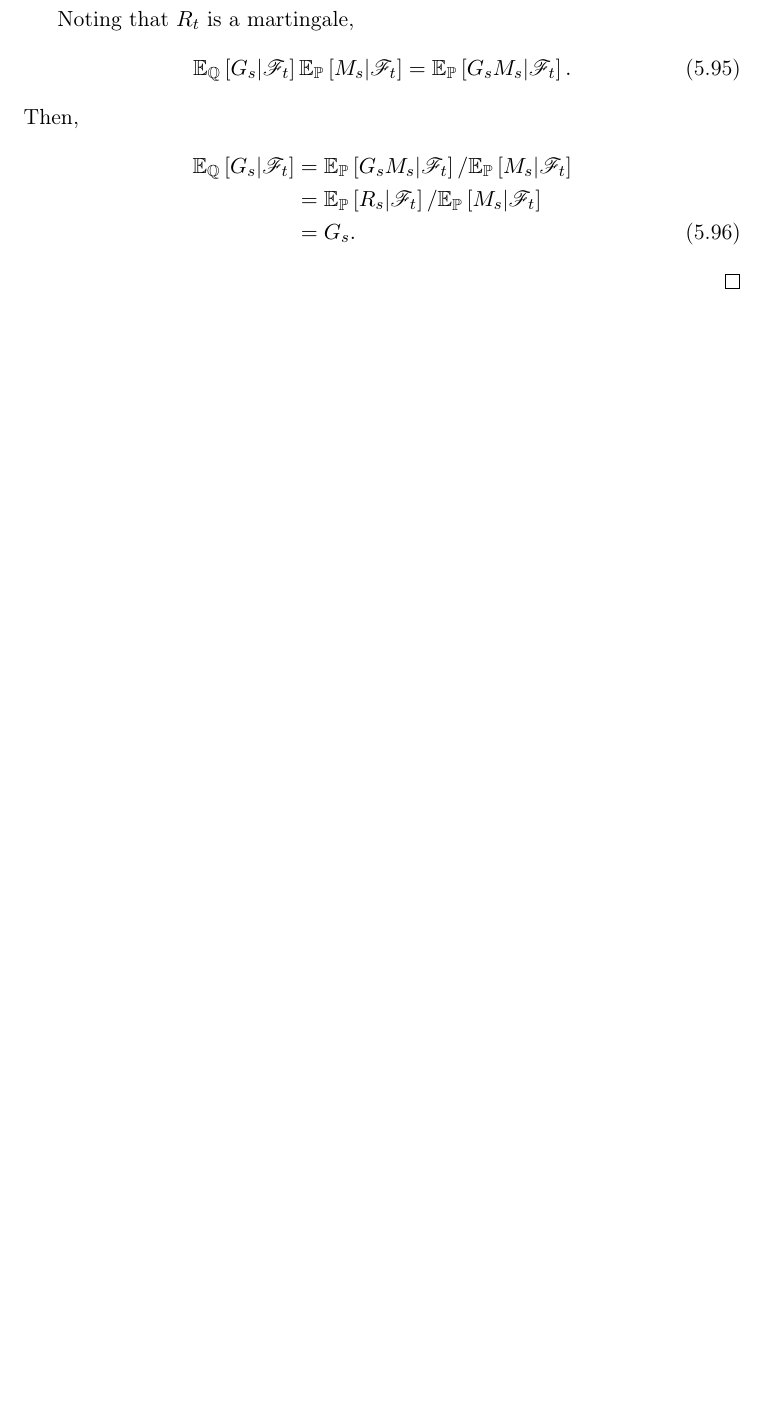
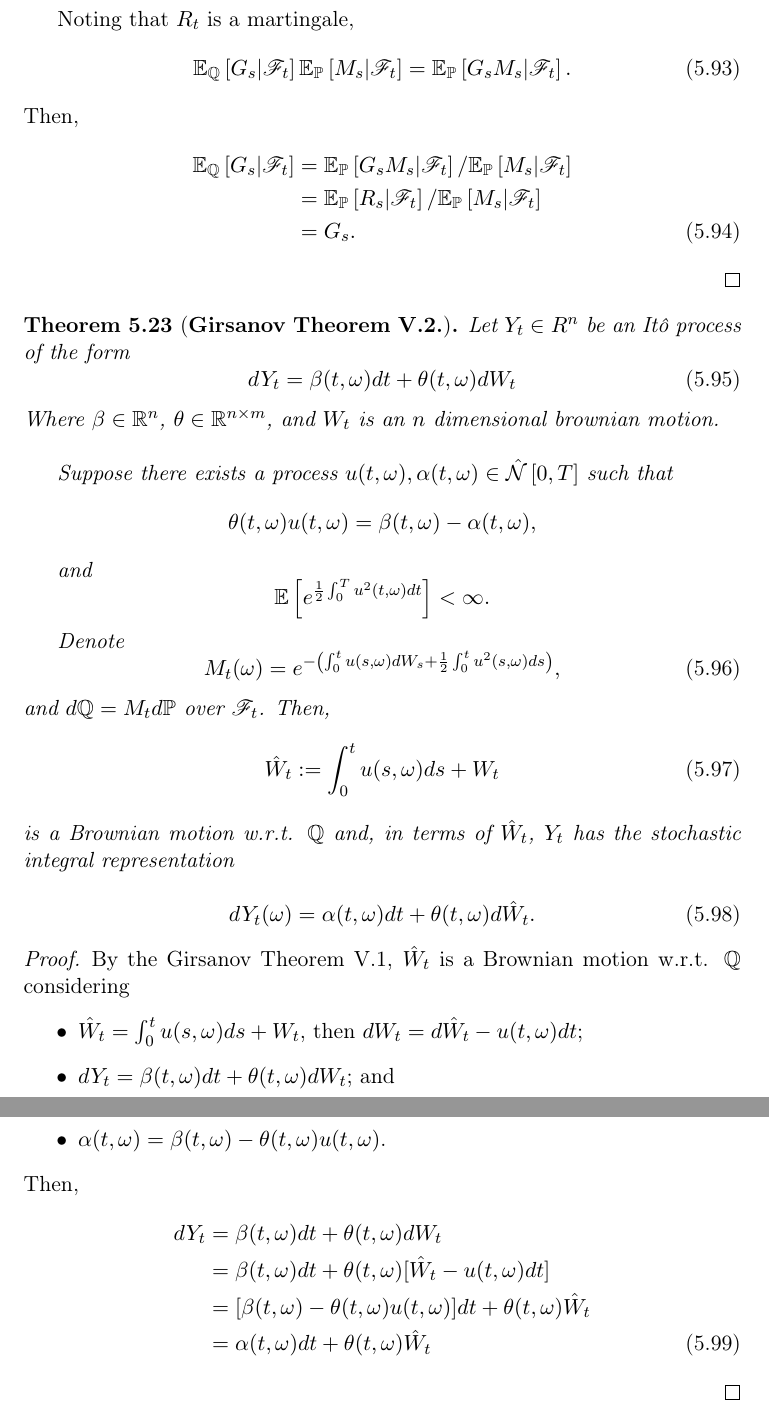
Before and after one commit to gerdm/TGMAFFIRO, a LaTeX thesis (thesis/TGMAFFIRO.tex, which reads misc/commands.tex, thesis/chapters/ch5.tex): part of page 70 of 80 before the commit and two parts of pages 70 and 71 of 81 after it, the two joined at a grey line, cut so that both start at the same text, the shorter picture padded with empty space. Compiled offline with pdfLaTeX.

Commit message:
finish girsanov theorem v.2. add references and edit commands

```diff
--- a/misc/commands.tex
+++ b/misc/commands.tex
@@ -43,6 +43,8 @@
 \newcommand{\innerprod}[2]{\langle #1, #2\rangle}
 % Family N of processes between a and b
 \newcommand{\Nfam}[2]{\mathcal{N}\left[#1, #2\right]}
+% Family Nhat of processes between a and b (Expanded N family)
+\newcommand{\Nhatfam}[2]{\hat{\mathcal{N}}\left[#1, #2\right]}
 % Family M of processes between a and b
 \newcommand{\Mfam}[2]{\mathcal{M}\left[#1, #2\right]}
 %Change of Brownian motion
--- a/thesis/chapters/ch5.tex
+++ b/thesis/chapters/ch5.tex
@@ -771,4 +776,52 @@ Then,
 	&= G_s.
 \end{align}
 \end{proof}
+
+\begin{theorem}[\textbf{Girsanov Theorem V.2.}]
+	Let $Y_t \in R^n$ be an It\^o process of the form
+	\begin{equation}
+		dY_t = \beta(t,\omega) dt + \theta(t,\omega) dW_t
+	\end{equation}
+Where $\beta \in \RNums^{n}$, $\theta \in \RNums^{n\times m}$, and $W_t$ is an $n$ dimensional brownian motion.\\
+
+Suppose there exists a process $u(t,\omega), \alpha(t, \omega) \in \Nhatfam{0}{T}$ such that
+\[
+	\theta(t,\omega) u(t,\omega) = \beta(t, \omega) - \alpha(t, \omega),
+\]
+
+and
+\[
+	\Exp{e^{\frac{1}{2}\int_0^T u^2(t,\omega) dt}} < \infty.
+\]
+
+Denote
+\begin{equation}
+	M_t(\omega) = e^{-\left(\int_0^t u(s,\omega) dW_s + \frac{1}{2}\int_0^t u^2(s, \omega) ds\right)},
+\end{equation}
+and $d\Qm = M_t d\Pm$ over $\salgF_t$. Then,
+\begin{equation}
+  \hat W_t := \int_0^t u(s,\omega) ds + W_t
+\end{equation}
+is a Brownian motion w.r.t. $\Qm$ and, in terms of $\hat W_t$, $Y_t$ has the stochastic integral representation
+
+\begin{equation}
+	dY_t(\omega) = \alpha(t,\omega) dt + \theta(t, \omega) d\hat W_t.
+\end{equation}
+\end{theorem}
+
+\begin{proof}
+	By the Girsanov Theorem V.1, $\hat W_t$ is a Brownian motion w.r.t. $\Qm$ considering
+	\begin{itemize}
+		\item $\hat W_t = \int_0^t u(s,\omega) ds + W_t$, then $dW_t = d\hat W_t - u(t,\omega) dt$;
+		\item $dY_t = \beta(t,\omega) dt + \theta(t,\omega) dW_t$; and
+		\item $\alpha(t,\omega) = \beta(t,\omega) - \theta(t,\omega) u(t,\omega)$.
+	\end{itemize}
+Then,
+\begin{align}
+	dY_t &= \beta(t,\omega) dt + \theta(t,\omega) dW_t\nonumber\\
+	&= \beta(t,\omega) dt + \theta(t,\omega)[\hat W_t - u(t,\omega) dt]\nonumber\\
+	&= [\beta(t,\omega) - \theta(t,\omega)u(t,\omega)]dt + \theta(t,\omega)\hat W_t\nonumber\\
+	&= \alpha(t,\omega) dt + \theta(t,\omega)\hat W_t
+\end{align}
+\end{proof}
 \end{document}
```
Also changed, not shown: misc/ref.bib (+31 -0 lines), thesis/chapters/ch6.tex (+3 -2 lines), thesis/chapters/ch5.tex (13 more changed lines).
